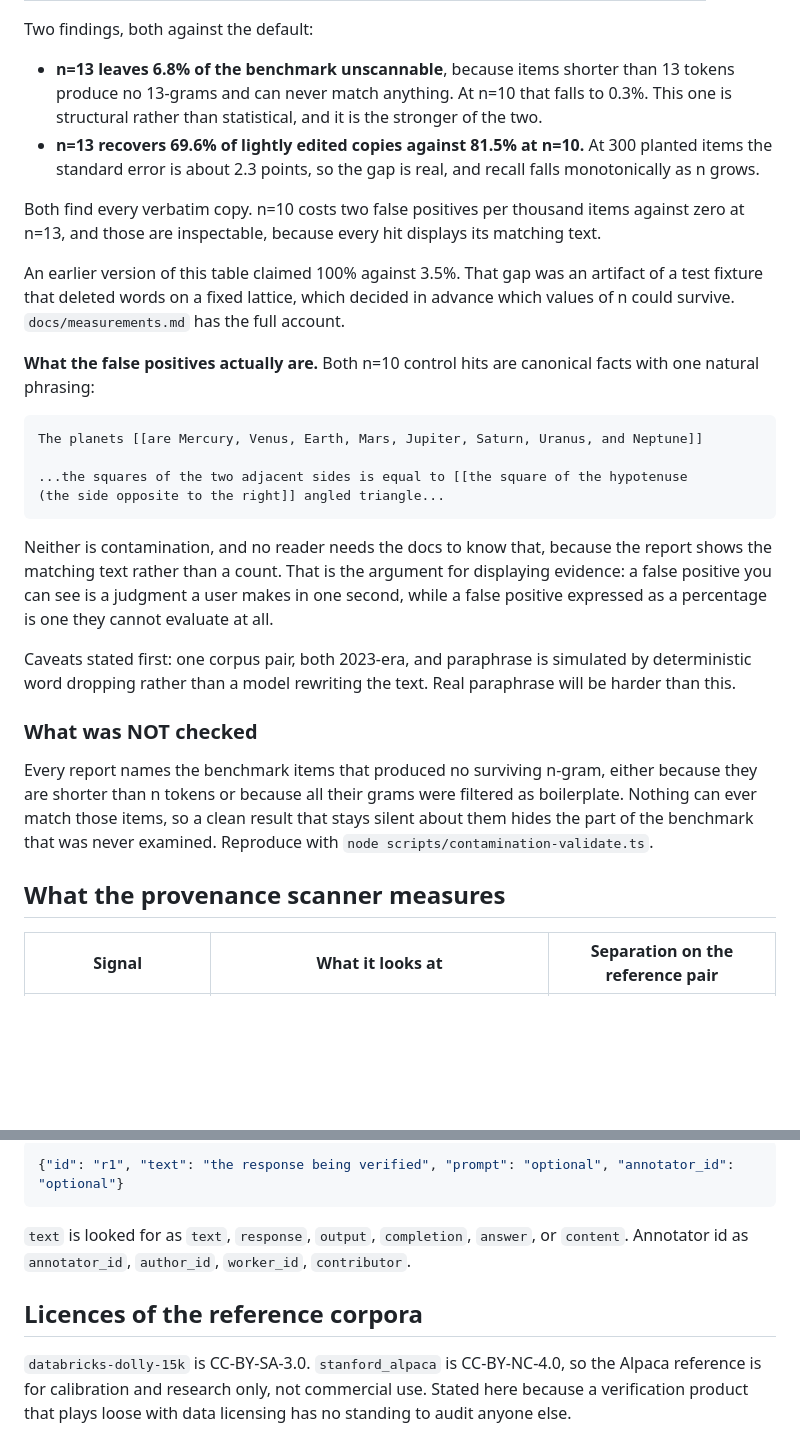
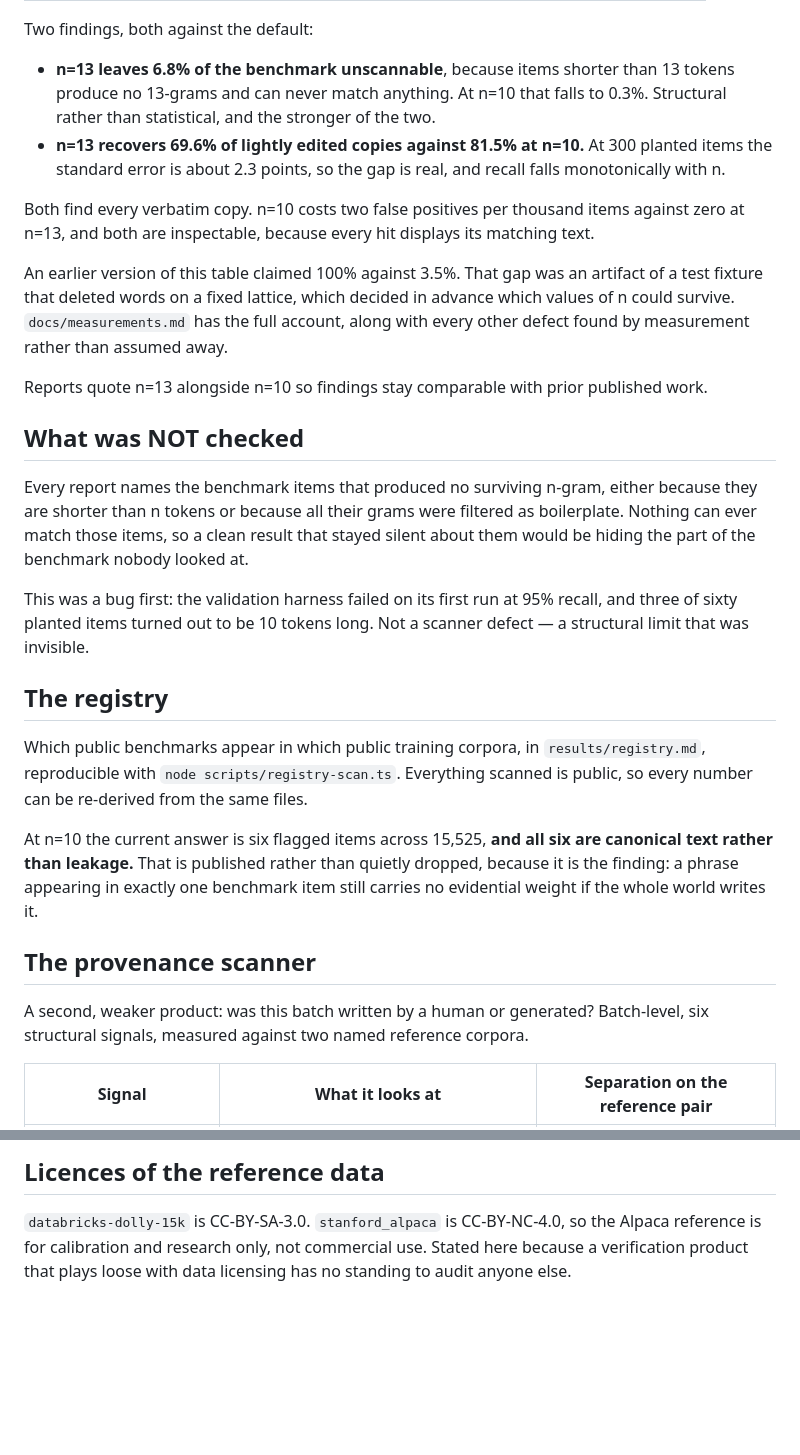
Before and after one commit to vaishak-v-nair/Ingot, a Markdown page: README.md, 2 parts joined by grey strips. GitHub-like rendering; blank space fills up the shorter version.

````diff
--- a/README.md
+++ b/README.md
@@ -61,47 +88,48 @@ dropped:
 Two findings, both against the default:
 
 - **n=13 leaves 6.8% of the benchmark unscannable**, because items shorter than 13 tokens
-  produce no 13-grams and can never match anything. At n=10 that falls to 0.3%. This one is
-  structural rather than statistical, and it is the stronger of the two.
+  produce no 13-grams and can never match anything. At n=10 that falls to 0.3%. Structural
+  rather than statistical, and the stronger of the two.
 - **n=13 recovers 69.6% of lightly edited copies against 81.5% at n=10.** At 300 planted
   items the standard error is about 2.3 points, so the gap is real, and recall falls
-  monotonically as n grows.
+  monotonically with n.
 
 Both find every verbatim copy. n=10 costs two false positives per thousand items against
-zero at n=13, and those are inspectable, because every hit displays its matching text.
+zero at n=13, and both are inspectable, because every hit displays its matching text.
 
 An earlier version of this table claimed 100% against 3.5%. That gap was an artifact of a
-test fixture that deleted words on a fixed lattice, which decided in advance which values
-of n could survive. `docs/measurements.md` has the full account.
+test fixture that deleted words on a fixed lattice, which decided in advance which values of
+n could survive. `docs/measurements.md` has the full account, along with every other defect
+found by measurement rather than assumed away.
 
-**What the false positives actually are.** Both n=10 control hits are canonical facts with
-one natural phrasing:
+Reports quote n=13 alongside n=10 so findings stay comparable with prior published work.
 
-```
-The planets [[are Mercury, Venus, Earth, Mars, Jupiter, Saturn, Uranus, and Neptune]]
-
-...the squares of the two adjacent sides is equal to [[the square of the hypotenuse
-(the side opposite to the right]] angled triangle...
-```
-
-Neither is contamination, and no reader needs the docs to know that, because the report
-shows the matching text rather than a count. That is the argument for displaying evidence:
-a false positive you can see is a judgment a user makes in one second, while a false
-positive expressed as a percentage is one they cannot evaluate at all.
-
-Caveats stated first: one corpus pair, both 2023-era, and paraphrase is simulated by
-deterministic word dropping rather than a model rewriting the text. Real paraphrase will
-be harder than this.
-
-### What was NOT checked
+## What was NOT checked
 
 Every report names the benchmark items that produced no surviving n-gram, either because
 they are shorter than n tokens or because all their grams were filtered as boilerplate.
-Nothing can ever match those items, so a clean result that stays silent about them hides
-the part of the benchmark that was never examined. Reproduce with
-`node scripts/contamination-validate.ts`.
+Nothing can ever match those items, so a clean result that stayed silent about them would
+be hiding the part of the benchmark nobody looked at.
 
-## What the provenance scanner measures
+This was a bug first: the validation harness failed on its first run at 95% recall, and
+three of sixty planted items turned out to be 10 tokens long. Not a scanner defect — a
+structural limit that was invisible.
+
+## The registry
+
+Which public benchmarks appear in which public training corpora, in `results/registry.md`,
+reproducible with `node scripts/registry-scan.ts`. Everything scanned is public, so every
+number can be re-derived from the same files.
+
+At n=10 the current answer is six flagged items across 15,525, **and all six are canonical
+text rather than leakage.** That is published rather than quietly dropped, because it is
+the finding: a phrase appearing in exactly one benchmark item still carries no evidential
+weight if the whole world writes it.
+
+## The provenance scanner
+
+A second, weaker product: was this batch written by a human or generated? Batch-level, six
+structural signals, measured against two named reference corpora.
 
 | Signal | What it looks at | Separation on the reference pair |
 |---|---|---|
@@ -192,14 +198,7 @@ JSONL, one record per line. Field names are auto-detected, or pass the flags.
 
-```json
-{"id": "r1", "text": "the response being verified", "prompt": "optional", "annotator_id": "optional"}
-```
+## Licences of the reference data
 
-`text` is looked for as `text`, `response`, `output`, `completion`, `answer`, or
-`content`. Annotator id as `annotator_id`, `author_id`, `worker_id`, `contributor`.
-
-## Licences of the reference corpora
-
-`databricks-dolly-15k` is CC-BY-SA-3.0. `stanford_alpaca` is CC-BY-NC-4.0, so the
-Alpaca reference is for calibration and research only, not commercial use. Stated
-here because a verification product that plays loose with data licensing has no
-standing to audit anyone else.
+`databricks-dolly-15k` is CC-BY-SA-3.0. `stanford_alpaca` is CC-BY-NC-4.0, so the Alpaca
+reference is for calibration and research only, not commercial use. Stated here because a
+verification product that plays loose with data licensing has no standing to audit anyone
+else.
````
Also changed, not shown: other parts of README.md (+94 -89 lines), docs/threat-model.md (added, +144 -0 lines).
